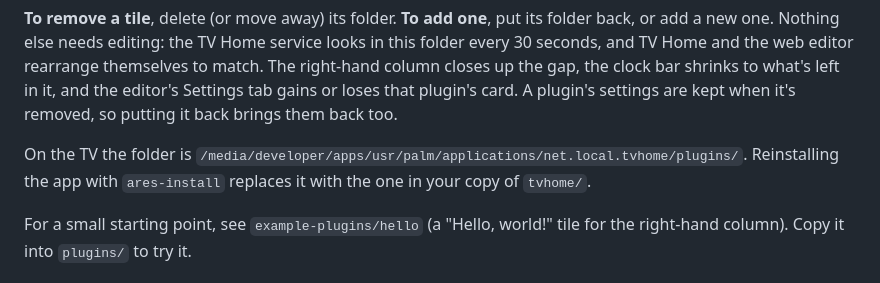
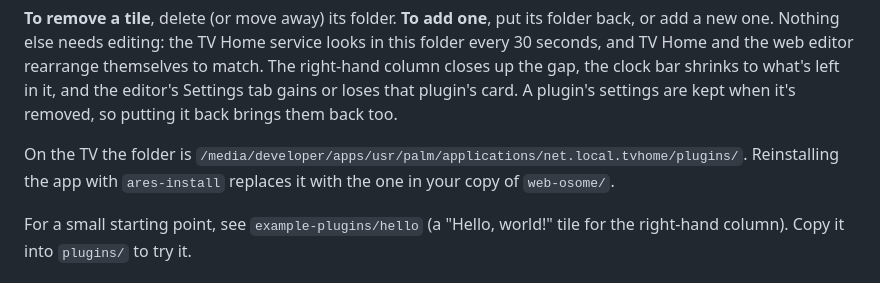
Before and after one commit to geekyboi/web-OSome, a Markdown page: plugins/README.md, the part around the change. GitHub-like rendering.

```diff
--- a/plugins/README.md
+++ b/plugins/README.md
@@ -13,7 +13,7 @@ the editor's Settings tab gains or loses that plugin's card. A plugin's settings
 when it's removed, so putting it back brings them back too.
 
 On the TV the folder is `/media/developer/apps/usr/palm/applications/net.local.tvhome/plugins/`.
-Reinstalling the app with `ares-install` replaces it with the one in your copy of `tvhome/`.
+Reinstalling the app with `ares-install` replaces it with the one in your copy of `web-osome/`.
 
 For a small starting point, see `example-plugins/hello` (a "Hello, world!" tile for the
 right-hand column). Copy it into `plugins/` to try it.
```
Also changed, not shown: AGENTS.md (added, +188 -0 lines), CLAUDE.md (added, +4 -0 lines).
